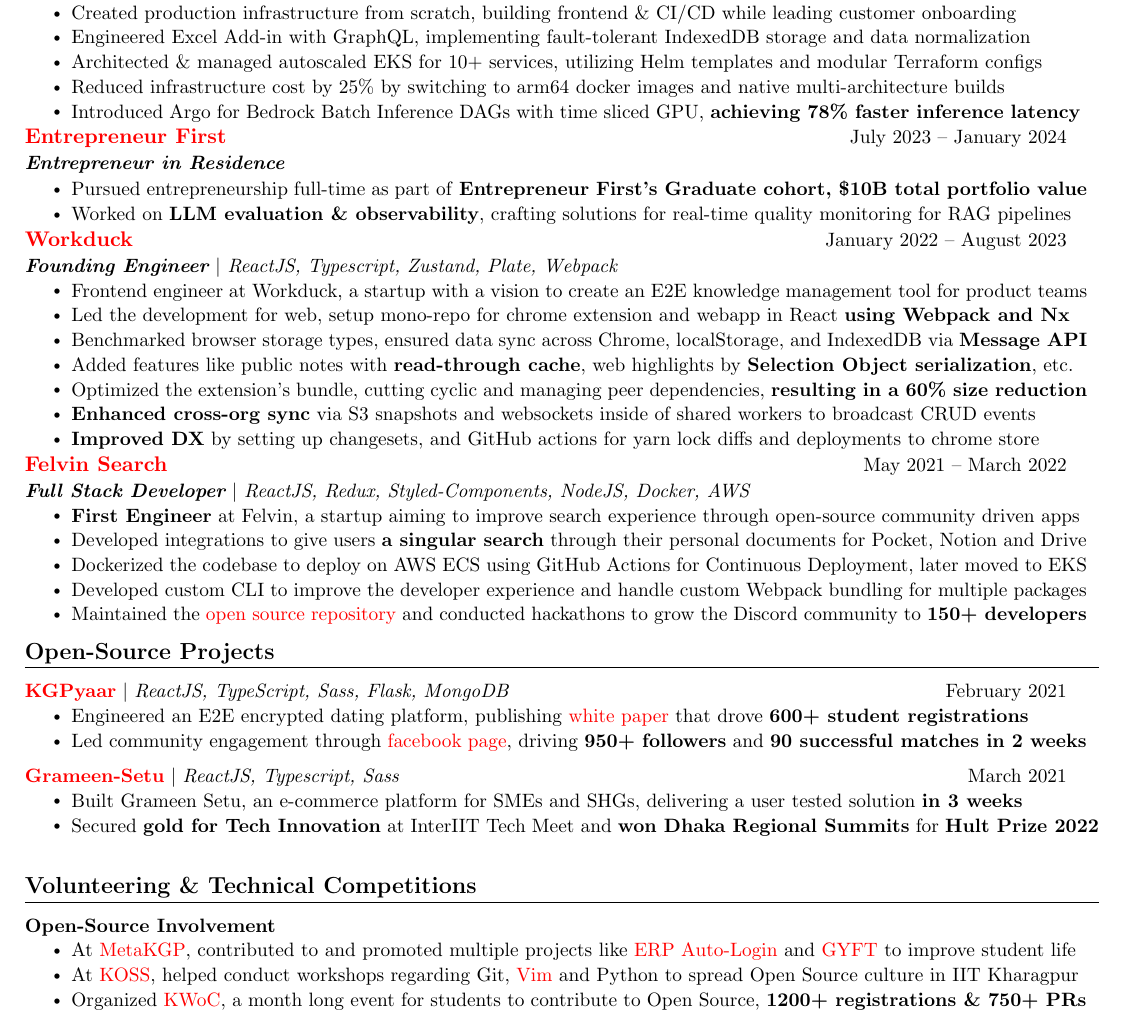
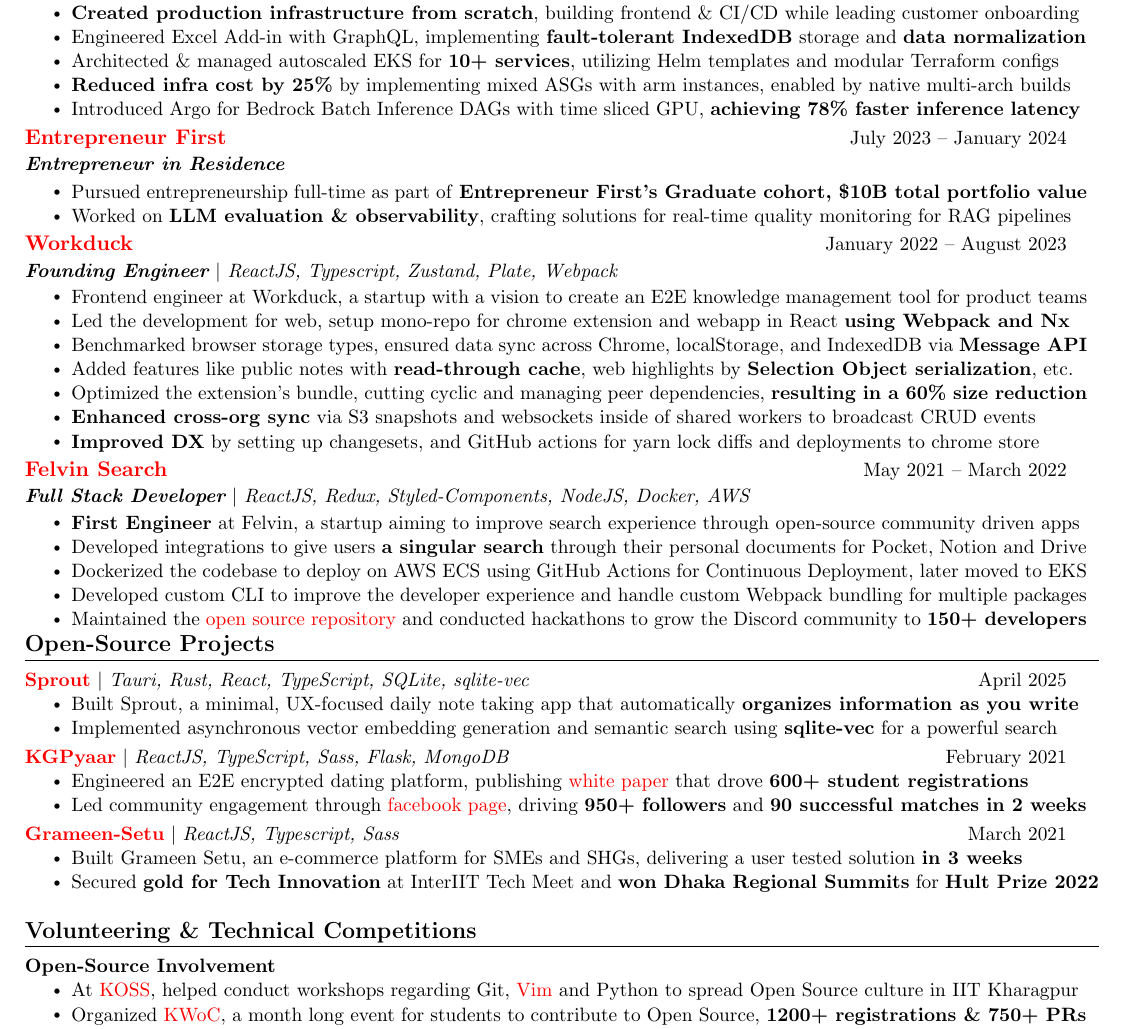
Before and after one commit to sahil-shubham/Resume, a LaTeX CV (resume.tex): part of the page, cut so that both start at the same text. Compiled offline with pdfLaTeX.

Commit message:
added sprout and better bold words in finsynth; TODO: spacing needs fixing;
Signed-off-by: Sahil Shubham <hello@sahil-shubham.in>

```diff
--- a/resume.tex
+++ b/resume.tex
@@ -50,8 +50,8 @@
 
 % Sections formatting
 \titleformat{\section}{
-  \vspace{-7pt}\scshape\raggedright\large\bfseries
-}{}{0em}{}[\color{black}\titlerule \vspace{-5pt}]
+  \vspace{-10pt}\scshape\raggedright\large\bfseries
+}{}{0em}{}[\color{black}\titlerule \vspace{-7pt}]
 
 % Ensure that generate pdf is machine readable/ATS parsable
 \pdfgentounicode=1
@@ -71,11 +71,11 @@
 }
 
 \newcommand{\resumeSubheading}[4]{
-  \vspace{-5pt}\item
+  \vspace{0pt}\item
     \begin{tabular*}{0.97\textwidth}[t]{l@{\extracolsep{\fill}}r}
       \textbf{#1} & \small #2 \\
       \textit{\small#3} & \textit{\small #4} \\
-    \end{tabular*}\vspace{-7pt}
+    \end{tabular*}\vspace{-6pt}
 }
 
 \newcommand{\resumeSubSubheading}[2]{
@@ -98,7 +98,7 @@
 \newcommand{\resumeSubHeadingListStart}{\begin{itemize}[leftmargin=0.0in, label={}]}
 \newcommand{\resumeSubHeadingListEnd}{\end{itemize}}
 \newcommand{\resumeItemListStart}{\begin{itemize}}
-\newcommand{\resumeItemListEnd}{\end{itemize}\vspace{-5pt}}
+\newcommand{\resumeItemListEnd}{\end{itemize}\vspace{-8pt}}
 
 %-------------------------------------------
 %%%%%%  RESUME STARTS HERE  %%%%%%%%%%%%%%%%%%%%%%%%%%%%
@@ -135,13 +135,13 @@
       \resumeItemListStart
         % Original: Second Engineer at FinsynthAI, built a copilot aimed at accelerating long shot financial research into open US companies inside of their Financial Models in Excel. Goal was to reduce the time it takes for an analyst to get upto speed on different company metrics like guidance, outlook, market reaction and past performance.
         \resumeItem{Second Engineer at FinsynthAI, a startup aiming to accelerate long shot financial research workflows inside of Excel}
-        \resumeItem{Created production infrastructure from scratch, building frontend \& CI/CD while leading customer onboarding}
-        \resumeItem{Engineered Excel Add-in with GraphQL, implementing fault-tolerant IndexedDB storage and data normalization}
+        \resumeItem{\textbf{Created production infrastructure from scratch}, building frontend \& CI/CD while leading customer onboarding}
+        \resumeItem{Engineered Excel Add-in with GraphQL, implementing \textbf{fault-tolerant IndexedDB} storage and \textbf{data normalization}}
         % Original: Architected and managed EKS infrastructure using Terraform and Helm, supporting 10+ microservices via a umbrella chart structure and helm templates
-        \resumeItem{Architected \& managed autoscaled EKS for 10+ services, utilizing Helm templates and modular Terraform configs}
+        \resumeItem{Architected \& managed autoscaled EKS for \textbf{10+ services}, utilizing Helm templates and modular Terraform configs}
         % Original: Developed secure deployment pipeline and release scripts across multiple namespaces through self hosted Netbird tunnel; implemented native multi-arch GitHub Actions runners, \textbf{reducing CI/CD build times by 90\%}
         % \resumeItem{Implemented secure deployment pipelines \& multi-arch GitHub runners, \textbf{cutting CI/CD build times by 90\%}}
-        \resumeItem{Reduced infrastructure cost by 25\% by switching to arm64 docker images and native multi-architecture builds}
+        \resumeItem{\textbf{Reduced infra cost by 25\%} by implementing mixed ASGs with arm instances, enabled by native multi-arch builds}
         % Original: Deployed Argo Workflows for DAG workflows and setup GPU auto scaling groups within EKS, \textbf{achieving a 78\% reduction in ML model inference latency}}
         \resumeItem{Introduced Argo for Bedrock Batch Inference DAGs with time sliced GPU, \textbf{achieving 78\% faster inference latency}}
         % Original: Engineered cluster-wide observability with Fluent-bit, custom Lua parsing, and S3 storage, facilitating efficient large-scale log querying using AWS Athena
@@ -195,6 +195,12 @@
 %
 \resumeSubHeadingListStart
 \resumeProjectHeading
+{\textbf{\href{https://github.com/kgpyaar-tech?tab=repositories}{Sprout}} $|$ \emph{Tauri, Rust, React, TypeScript, SQLite, sqlite-vec}}{April 2025}
+\resumeItemListStart
+\resumeItem{Built Sprout, a minimal, UX-focused daily note taking app that automatically \textbf{organizes information as you write}}
+\resumeItem{Implemented asynchronous vector embedding generation and semantic search using \textbf{sqlite-vec} for a powerful search}
+\resumeItemListEnd
+\resumeProjectHeading
 {\textbf{\href{https://github.com/kgpyaar-tech?tab=repositories}{KGPyaar}} $|$ \emph{ReactJS, TypeScript, Sass, Flask, MongoDB}}{February 2021}
 \resumeItemListStart
 \resumeItem{Engineered an E2E encrypted dating platform, publishing \href{https://bit.ly/KGPyaar-Doc}{white paper} that drove \textbf{600+ student registrations}}
@@ -227,7 +233,7 @@
 \resumeSubHeadingListStart
     \resumeSubSubheading{\textbf{Open-Source Involvement}}{}
     \resumeItemListStart
-        \resumeItem{At \href{https://metakgp.github.io/}{MetaKGP}, contributed to and promoted multiple projects like \href{https://github.com/metakgp/erp-auto-login}{ERP Auto-Login} and \href{https://github.com/metakgp/gyft-serve}{GYFT} to improve student life}
+        % \resumeItem{At \href{https://metakgp.github.io/}{MetaKGP}, contributed to and promoted multiple projects like \href{https://github.com/metakgp/erp-auto-login}{ERP Auto-Login} and \href{https://github.com/metakgp/gyft-serve}{GYFT} to improve student life}
         \resumeItem{At \href{https://kossiitkgp.org/}{KOSS}, helped conduct workshops regarding Git, \href{https://www.youtube.com/watch?v=4zNbLz7ugBo}{Vim} and Python to spread Open Source culture in IIT Kharagpur}
         \resumeItem{Organized \href{https://kwoc21.kossiitkgp.org/}{KWoC}, a month long event for students to contribute to Open Source, \textbf{1200+ registrations \& 750+ PRs}}
 \resumeItem{Revamped student council's website to show events, contacts and conduct elections, resulted in \textbf{25k visits in 3 weeks}}
```
Also changed, not shown: resume.pdf.
